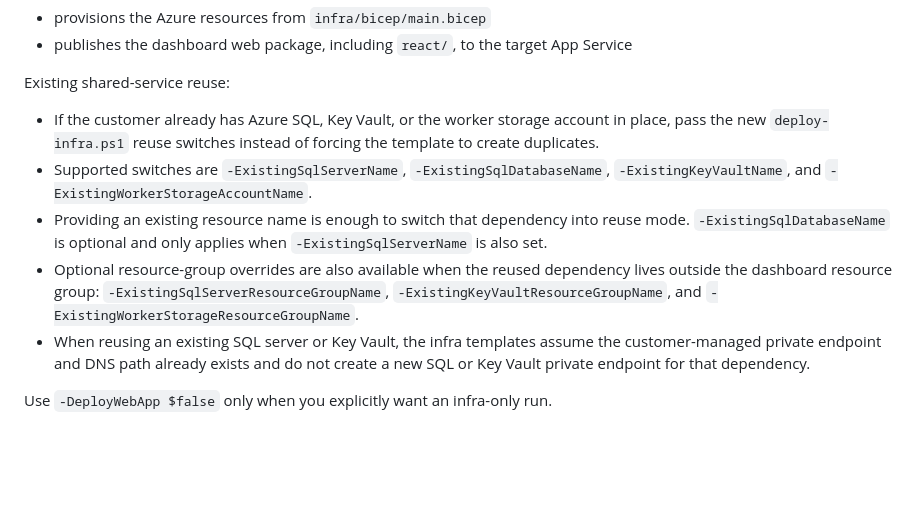
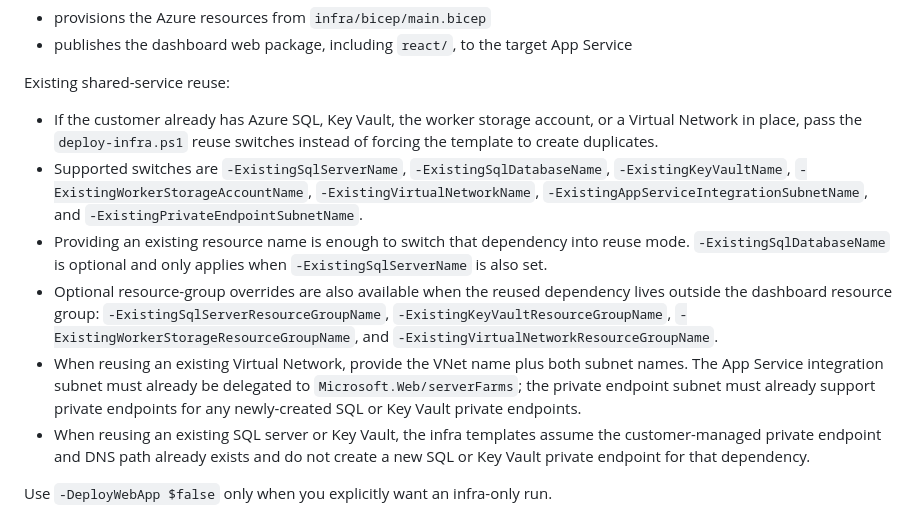
Before and after one commit to wjpigott/Capacity-Planning-Dashboard, a Markdown page: README.md, the part around the change. GitHub-like rendering; blank space fills up the shorter version.

Commit message:
Document existing VNet reuse switches

```diff
--- a/README.md
+++ b/README.md
@@ -451,10 +451,11 @@ By default, `./scripts/deploy-infra.ps1` now does both steps:
 
 Existing shared-service reuse:
 
-- If the customer already has Azure SQL, Key Vault, or the worker storage account in place, pass the new `deploy-infra.ps1` reuse switches instead of forcing the template to create duplicates.
-- Supported switches are `-ExistingSqlServerName`, `-ExistingSqlDatabaseName`, `-ExistingKeyVaultName`, and `-ExistingWorkerStorageAccountName`.
+- If the customer already has Azure SQL, Key Vault, the worker storage account, or a Virtual Network in place, pass the `deploy-infra.ps1` reuse switches instead of forcing the template to create duplicates.
+- Supported switches are `-ExistingSqlServerName`, `-ExistingSqlDatabaseName`, `-ExistingKeyVaultName`, `-ExistingWorkerStorageAccountName`, `-ExistingVirtualNetworkName`, `-ExistingAppServiceIntegrationSubnetName`, and `-ExistingPrivateEndpointSubnetName`.
 - Providing an existing resource name is enough to switch that dependency into reuse mode. `-ExistingSqlDatabaseName` is optional and only applies when `-ExistingSqlServerName` is also set.
-- Optional resource-group overrides are also available when the reused dependency lives outside the dashboard resource group: `-ExistingSqlServerResourceGroupName`, `-ExistingKeyVaultResourceGroupName`, and `-ExistingWorkerStorageResourceGroupName`.
+- Optional resource-group overrides are also available when the reused dependency lives outside the dashboard resource group: `-ExistingSqlServerResourceGroupName`, `-ExistingKeyVaultResourceGroupName`, `-ExistingWorkerStorageResourceGroupName`, and `-ExistingVirtualNetworkResourceGroupName`.
+- When reusing an existing Virtual Network, provide the VNet name plus both subnet names. The App Service integration subnet must already be delegated to `Microsoft.Web/serverFarms`; the private endpoint subnet must already support private endpoints for any newly-created SQL or Key Vault private endpoints.
 - When reusing an existing SQL server or Key Vault, the infra templates assume the customer-managed private endpoint and DNS path already exists and do not create a new SQL or Key Vault private endpoint for that dependency.
 
 Use `-DeployWebApp $false` only when you explicitly want an infra-only run.
```
